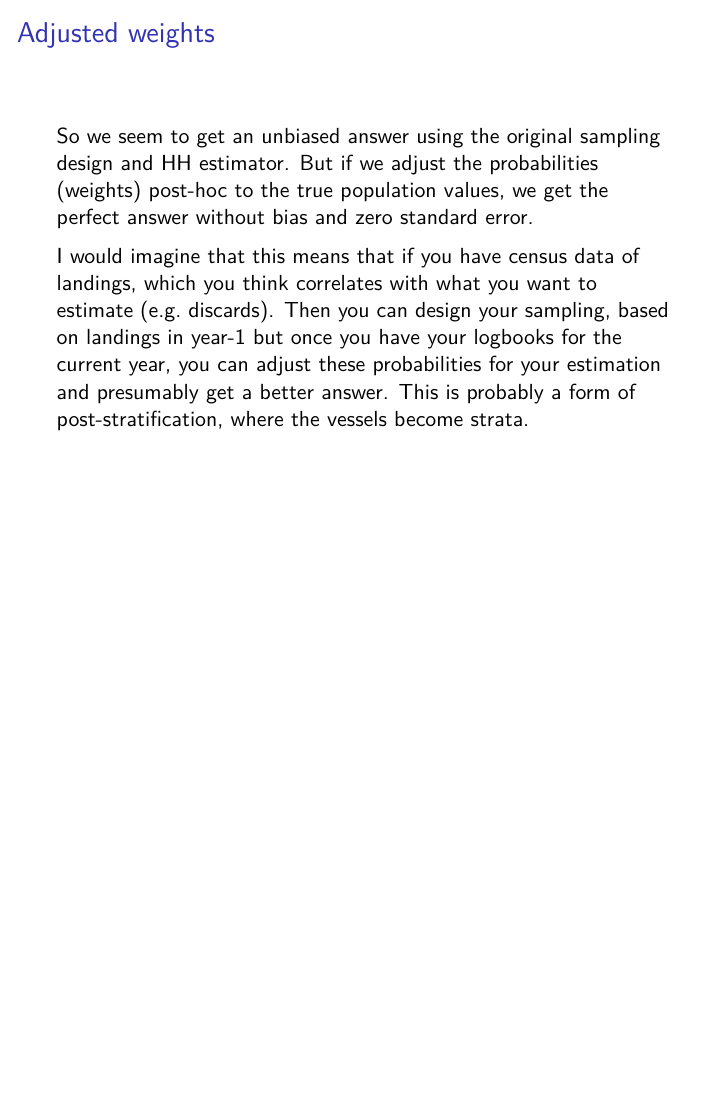
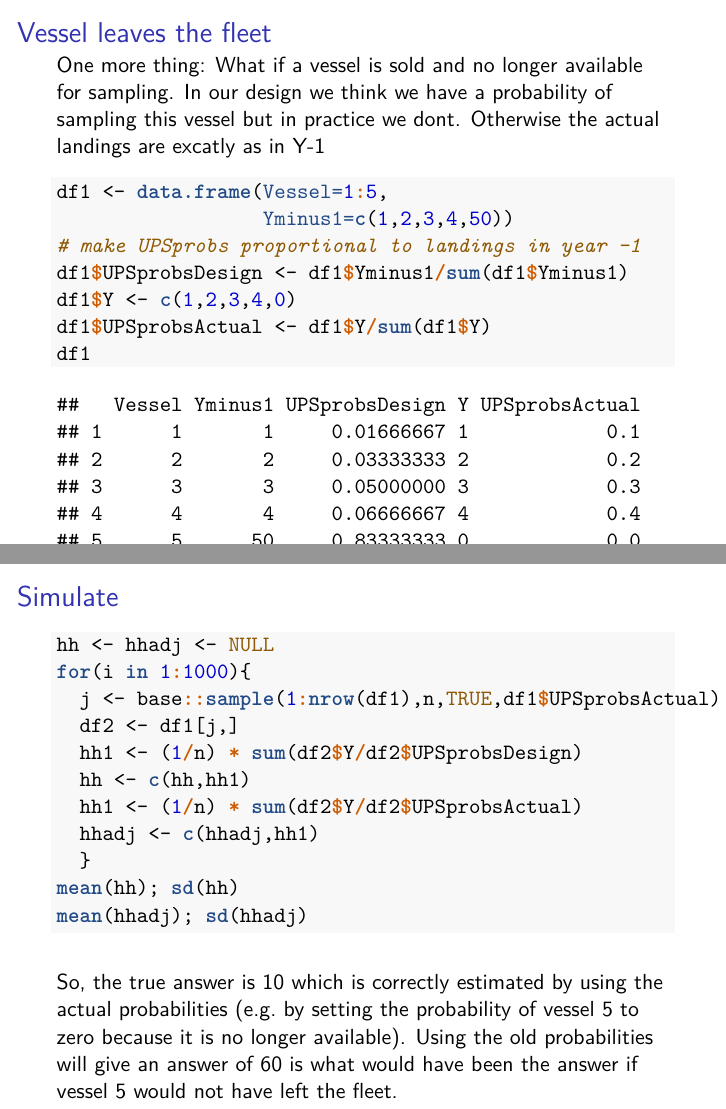
Before and after one commit to ices-eg/WK_RDBES, an R Markdown document (WKRDB-EST/Personal_folders/Hans/Simulation.Rmd): page 9 of 9 before the commit and pages 10 and 11 of 11 after it, the two joined at a grey line. The pictures show the output file WKRDB-EST/Personal_folders/Hans/Simulation.pdf that the author committed with the source.

Commit message:
update sim

````diff
--- a/WKRDB-EST/Personal_folders/Hans/Simulation.Rmd
+++ b/WKRDB-EST/Personal_folders/Hans/Simulation.Rmd
@@ -93,3 +93,31 @@ If we adjust the weights, we get a mean of `r mean(hhadj)` and a standard error
 So we seem to get an unbiased answer using the original sampling design and HH estimator. But if we adjust the probabilities (weights) post-hoc to the true population values, we get the perfect answer without bias and zero standard error.
 
 I would imagine that this means that if you have census data of landings, which you think correlates with what you want to estimate (e.g. discards). Then you can design your sampling, based on landings in year-1 but once you have your logbooks for the current year, you can adjust these probabilities for your estimation and presumably get a better answer. This is probably a form of post-stratification, where the vessels become strata.
+
+## Vessel leaves the fleet
+One more thing: What if a vessel is sold and no longer available for sampling. In our design we think we have a probability of sampling this vessel but in practice we dont. Otherwise the actual landings are excatly as in Y-1
+
+```{r}
+df1 <- data.frame(Vessel=1:5,
+                  Yminus1=c(1,2,3,4,50))
+df1$UPSprobsDesign <- df1$Yminus1/sum(df1$Yminus1)
+df1$Y <- c(1,2,3,4,0)
+df1$UPSprobsActual <- df1$Y/sum(df1$Y)
+df1
+```
+
+## Simulate
+```{r, results=F}
+hh <- hhadj <- NULL
+for(i in 1:1000){
+  j <- base::sample(1:nrow(df1),n,TRUE,df1$UPSprobsActual)
+  df2 <- df1[j,]
+  hh1 <- (1/n) * sum(df2$Y/df2$UPSprobsDesign)
+  hh <- c(hh,hh1)
+  hh1 <- (1/n) * sum(df2$Y/df2$UPSprobsActual)
+  hhadj <- c(hhadj,hh1)
+  }
+mean(hh); sd(hh)
+mean(hhadj); sd(hhadj)
+```
+So, the true answer is 10 which is correctly estimated by using the actual probabilities (e.g. by setting the probability of vessel 5 to zero because it is no longer available). Using the old probabilities will give an answer of 60 is what would have been the answer if vessel 5 would not have left the fleet.
````
Also changed, not shown: WKRDB-EST/Personal_folders/Hans/Simulation.pdf.
